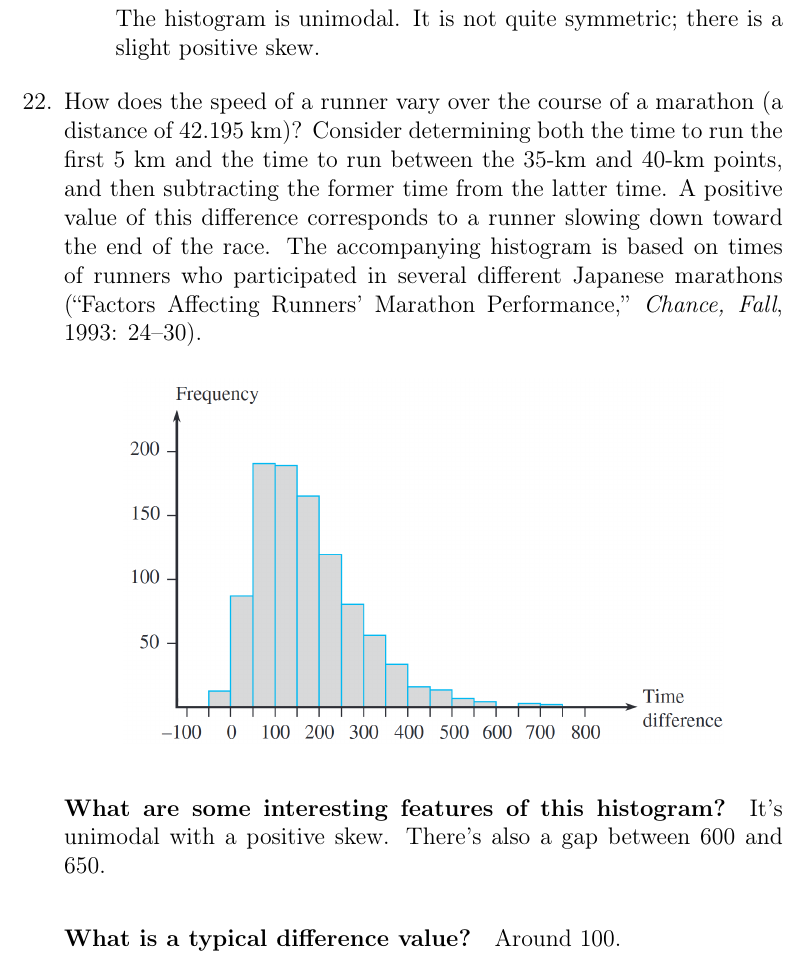
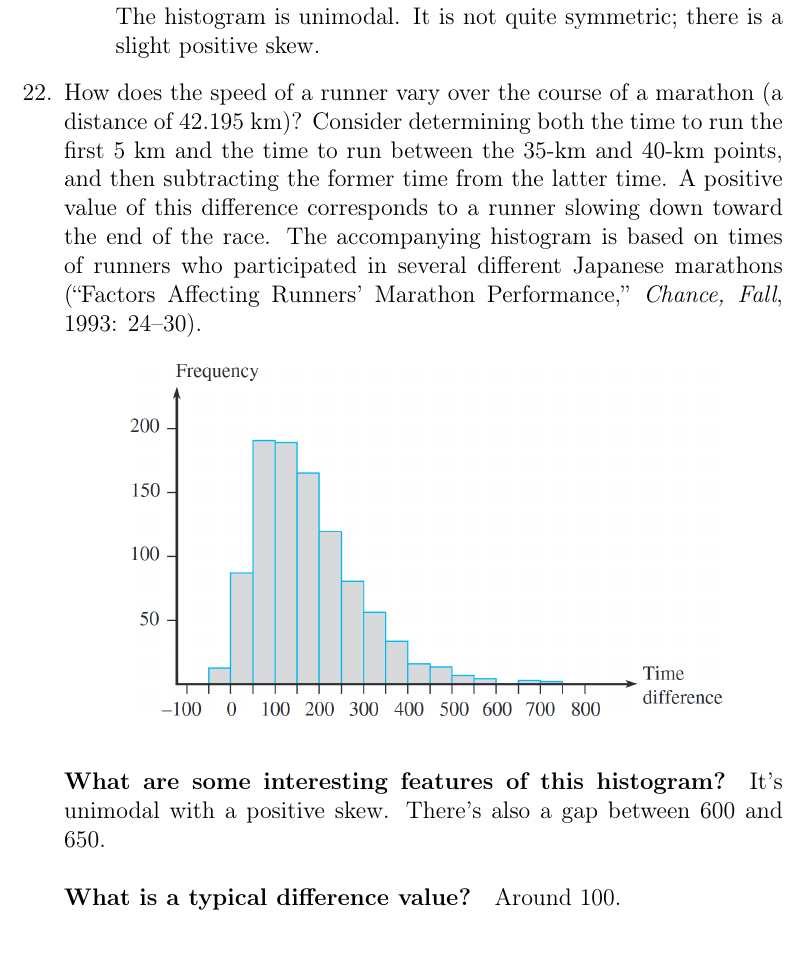
Before and after one commit to MarkKoz/math-341, a LaTeX problem sheet (homework/01_02.tex): part of page 7 of 8 before the commit and part of page 7 of 7 after it, cut so that both start at the same text. Compiled offline with pdfLaTeX.

Commit message:
Reduce verticle space between paragraphs

```diff
--- a/homework/01_02.tex
+++ b/homework/01_02.tex
@@ -282,8 +282,10 @@
     \end{center}
     \paragraph{What are some interesting features of this histogram?}
     It's unimodal with a positive skew. There's also a gap between 600 and 650.
+    \vspace{-5pt}
     \paragraph{What is a typical difference value?}
     Around 100.
+    \vspace{-5pt}
     \paragraph{Roughly what proportion of the runners ran the late distance more quickly than the early distance?}
     About 1.5\%.
 \end{enumerate}
```
